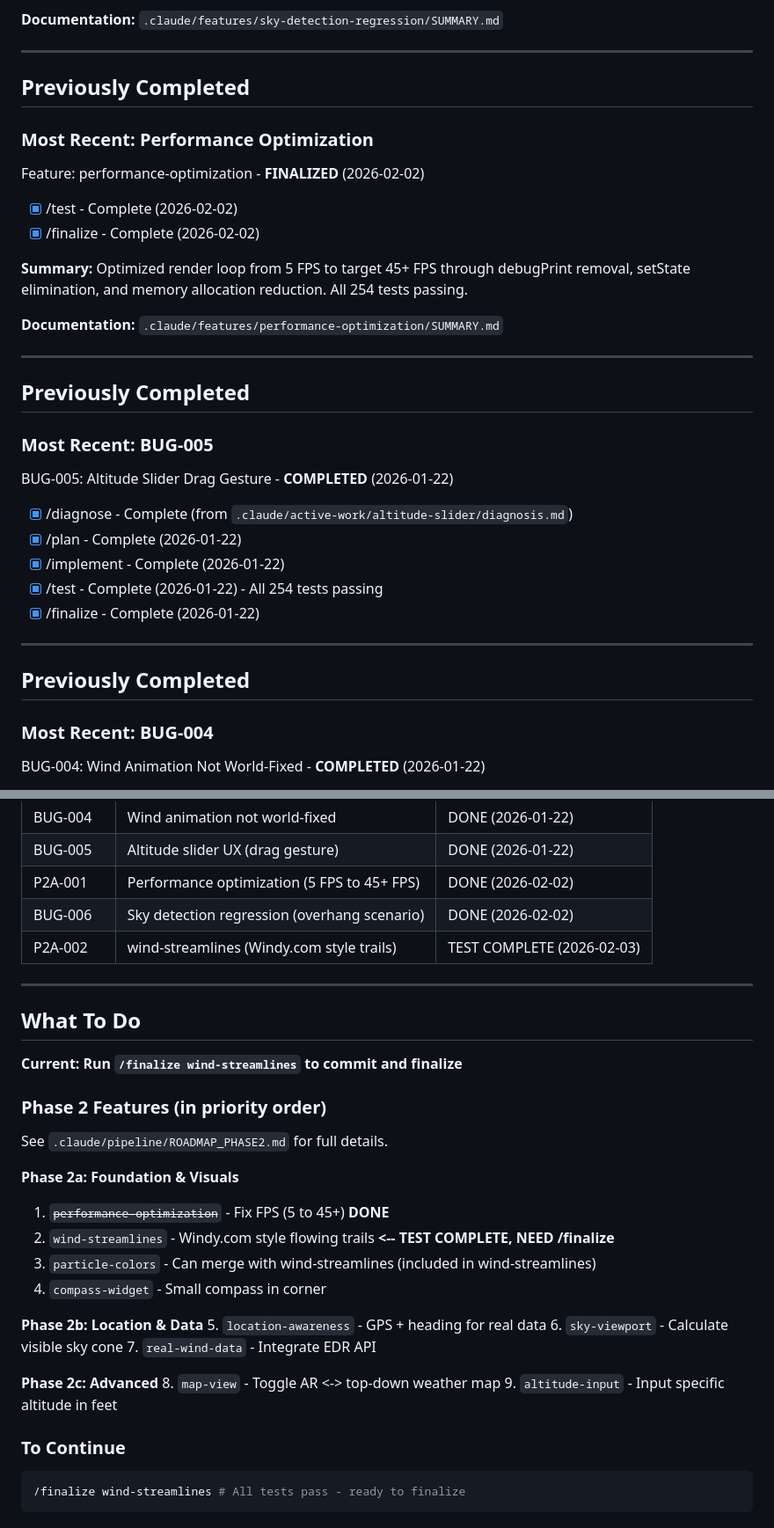
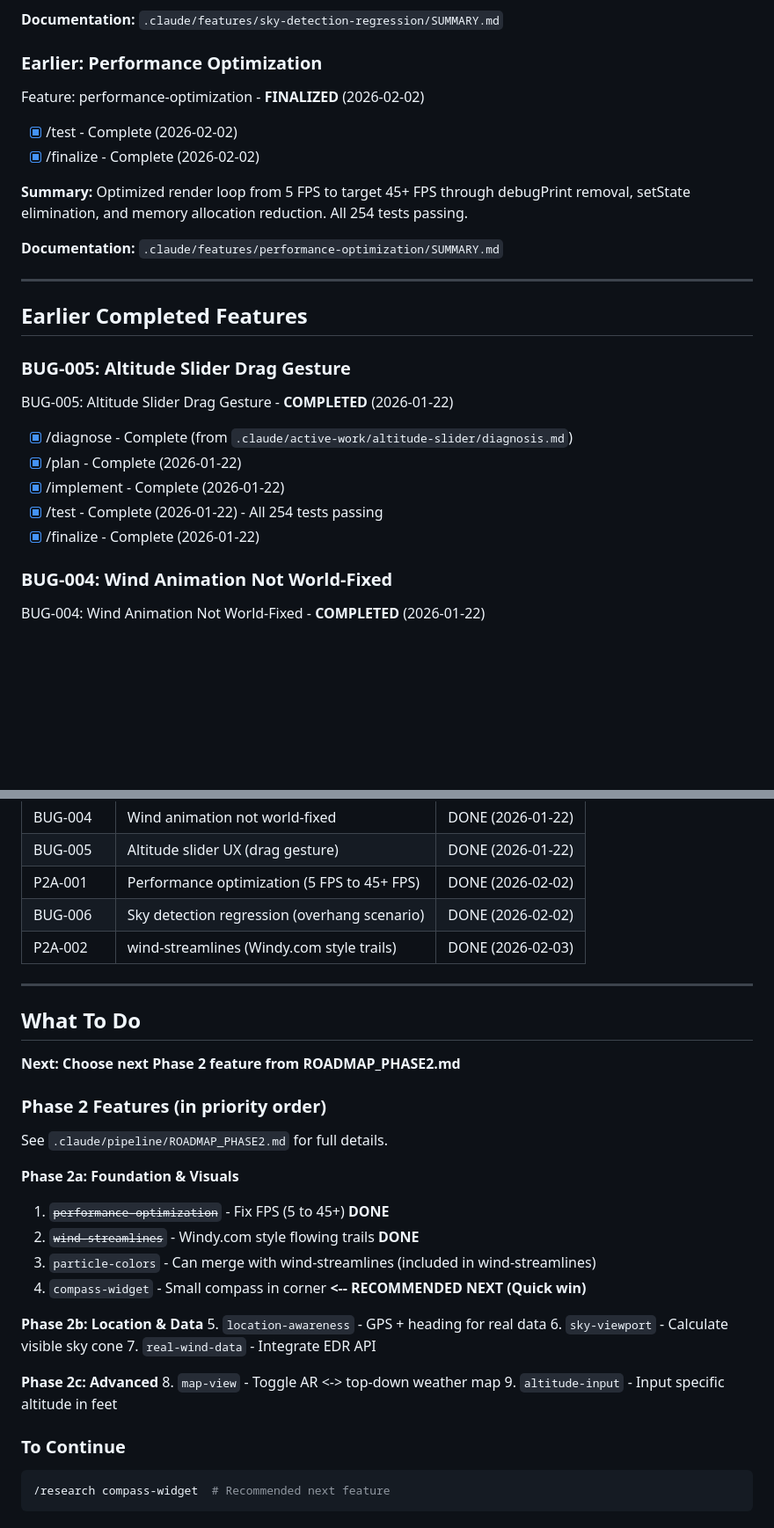
Before and after one commit to sgupta604/wind-lens, a Markdown page: .claude/pipeline/STATUS.md, 2 parts joined by grey strips. Shown at 88% size. Drawn GitHub-style; blank space fills up the shorter version.

````diff
--- a/.claude/pipeline/STATUS.md
+++ b/.claude/pipeline/STATUS.md
@@ -62,11 +53,7 @@ Feature: sky-detection-regression (BUG-006) - **FINALIZED** (2026-02-02)
 
 **Documentation:** `.claude/features/sky-detection-regression/SUMMARY.md`
 
----
-
-## Previously Completed
-
-### Most Recent: Performance Optimization
+### Earlier: Performance Optimization
 
 Feature: performance-optimization - **FINALIZED** (2026-02-02)
 - [x] /test - Complete (2026-02-02)
@@ -78,9 +65,9 @@ Feature: performance-optimization - **FINALIZED** (2026-02-02)
 
 ---
 
-## Previously Completed
+## Earlier Completed Features
 
-### Most Recent: BUG-005
+### BUG-005: Altitude Slider Drag Gesture
 
 BUG-005: Altitude Slider Drag Gesture - **COMPLETED** (2026-01-22)
 
@@ -90,11 +77,7 @@ BUG-005: Altitude Slider Drag Gesture - **COMPLETED** (2026-01-22)
 - [x] /test - Complete (2026-01-22) - All 254 tests passing
 - [x] /finalize - Complete (2026-01-22)
 
----
-
-## Previously Completed
-
-### Most Recent: BUG-004
+### BUG-004: Wind Animation Not World-Fixed
 
 BUG-004: Wind Animation Not World-Fixed - **COMPLETED** (2026-01-22)
 
@@ -156,13 +129,13 @@ All 8 features complete! Wind Lens MVP is ready for testing on device.
 | BUG-005 | Altitude slider UX (drag gesture) | DONE (2026-01-22) |
 | P2A-001 | Performance optimization (5 FPS to 45+ FPS) | DONE (2026-02-02) |
 | BUG-006 | Sky detection regression (overhang scenario) | DONE (2026-02-02) |
-| P2A-002 | wind-streamlines (Windy.com style trails) | TEST COMPLETE (2026-02-03) |
+| P2A-002 | wind-streamlines (Windy.com style trails) | DONE (2026-02-03) |
 
 ---
 
 ## What To Do
 
-**Current: Run `/finalize wind-streamlines` to commit and finalize**
+**Next: Choose next Phase 2 feature from ROADMAP_PHASE2.md**
 
 ### Phase 2 Features (in priority order)
 
@@ -170,9 +143,9 @@ See `.claude/pipeline/ROADMAP_PHASE2.md` for full details.
 
 **Phase 2a: Foundation & Visuals**
 1. ~~`performance-optimization`~~ - Fix FPS (5 to 45+) **DONE**
-2. `wind-streamlines` - Windy.com style flowing trails **<-- TEST COMPLETE, NEED /finalize**
+2. ~~`wind-streamlines`~~ - Windy.com style flowing trails **DONE**
 3. `particle-colors` - Can merge with wind-streamlines (included in wind-streamlines)
-4. `compass-widget` - Small compass in corner
+4. `compass-widget` - Small compass in corner **<-- RECOMMENDED NEXT (Quick win)**
 
 **Phase 2b: Location & Data**
 5. `location-awareness` - GPS + heading for real data
@@ -186,6 +159,6 @@ See `.claude/pipeline/ROADMAP_PHASE2.md` for full details.
 ### To Continue
 
 ```bash
-/finalize wind-streamlines # All tests pass - ready to finalize
+/research compass-widget  # Recommended next feature
 ```
 
````
Also changed, not shown: other parts of .claude/pipeline/STATUS.md (+34 -47 lines), .claude/pipeline/ROADMAP_PHASE2.md (+19 -12 lines).
